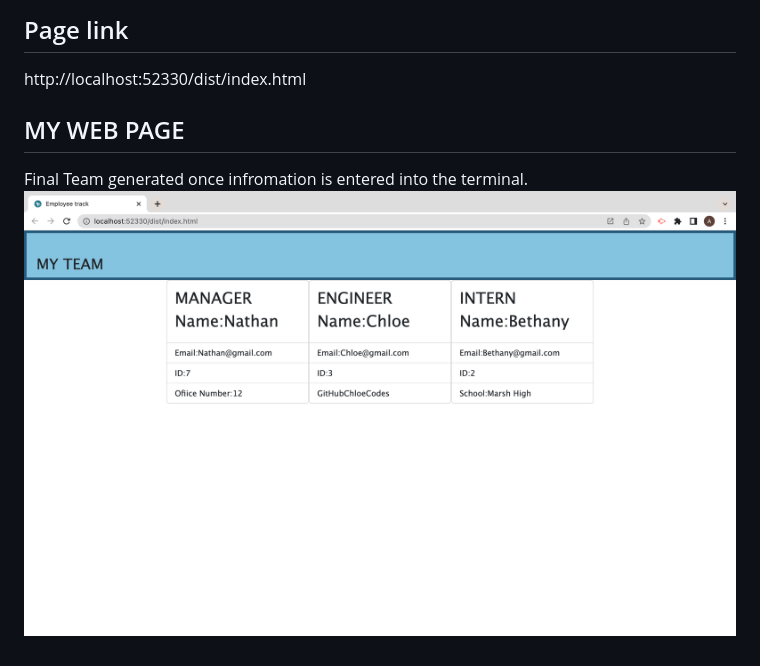
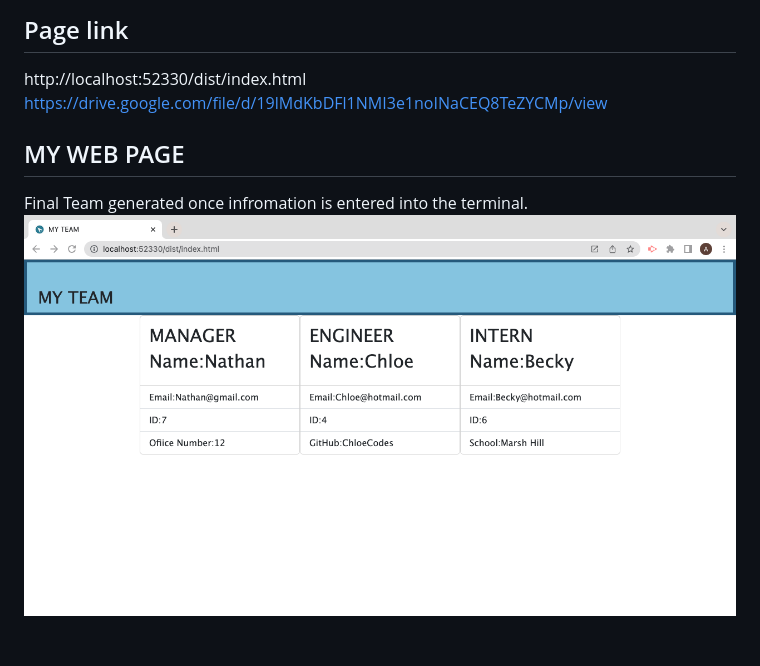
Before and after one commit to AdibaSjd/Week-10-Employee-Team-Profile-Generator, a Markdown page: README.md, the part around the change. GitHub-like rendering; pictures changed too: images/Team-Gen.png.

```diff
--- a/README.md
+++ b/README.md
@@ -39,6 +39,7 @@ In this task I built a Node.js command-line application that takes in informatio
 ## Page link
 
 http://localhost:52330/dist/index.html
+https://drive.google.com/file/d/19lMdKbDFl1NMI3e1noINaCEQ8TeZYCMp/view
 
 
 ## MY WEB PAGE
```
Also changed, not shown: 2 other files.
